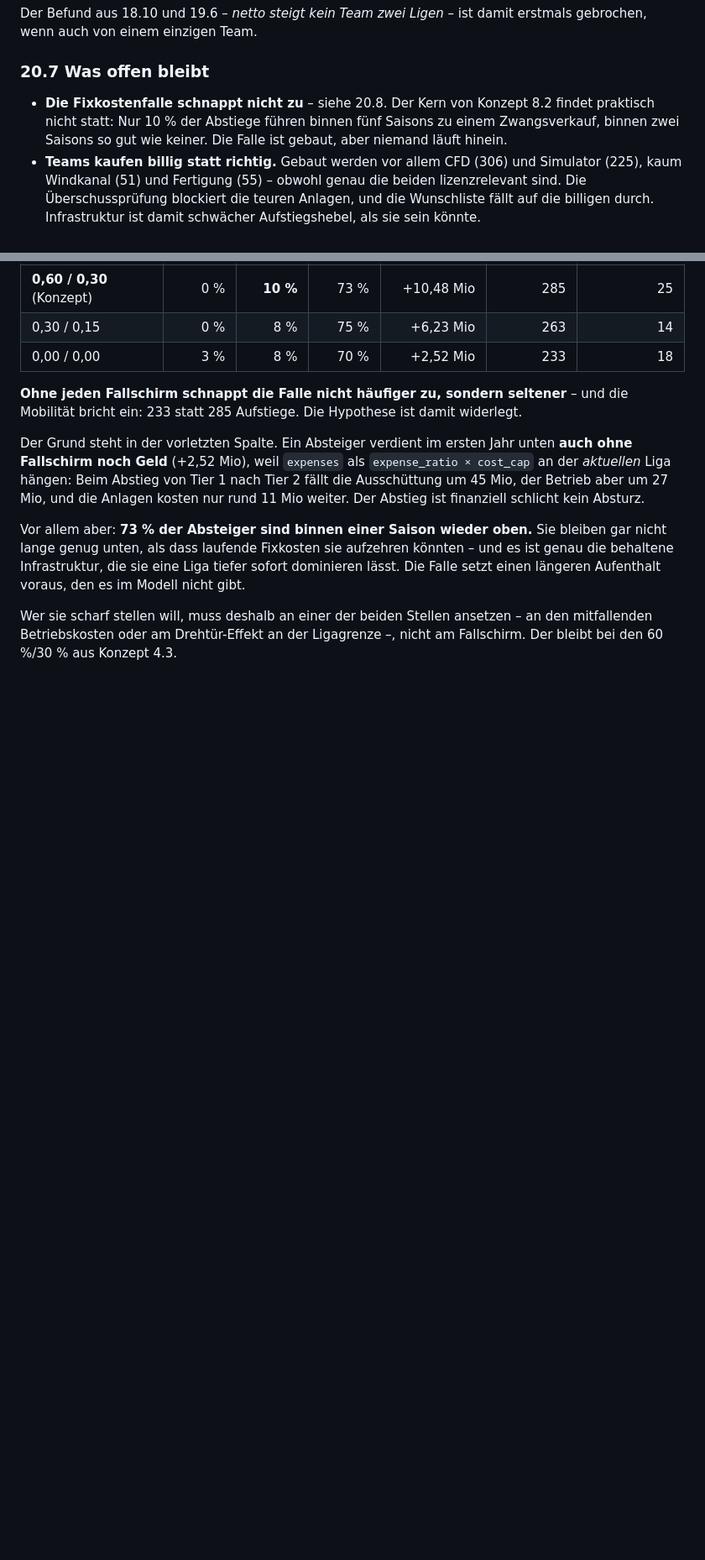
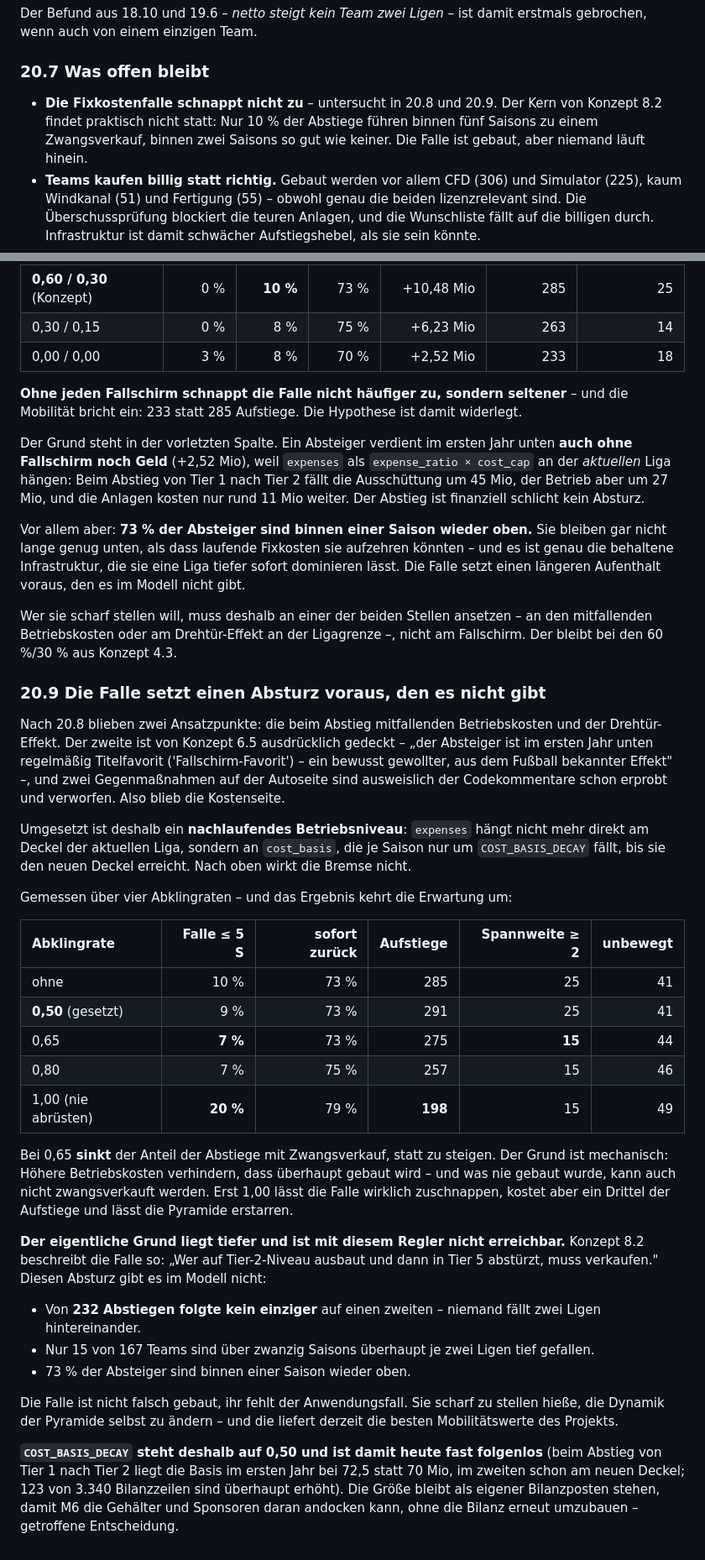
Before and after one commit to michaelkrinningersg-coder/Race-Manager, a Markdown page: docs/DATENMODELL_APEX_M0.md, 2 parts joined by grey strips. Shown at 84% size. GitHub-like rendering; blank space fills up the shorter version.

Commit message:
Datenmodell-Dokument nachgezogen: Abschnitt 20.9
Co-Authored-By: Claude Opus 5 <noreply@anthropic.com>
Claude-Session: https://claude.ai/code/session_01PGvmquLSTUiehk5Mxu7UBp

```diff
--- a/docs/DATENMODELL_APEX_M0.md
+++ b/docs/DATENMODELL_APEX_M0.md
@@ -1277,7 +1277,7 @@ Der Befund aus 18.10 und 19.6 – *netto steigt kein Team zwei Ligen* – ist da
 
 ### 20.7 Was offen bleibt
 
-* **Die Fixkostenfalle schnappt nicht zu** – siehe 20.8. Der Kern von Konzept 8.2 findet praktisch nicht statt: Nur 10 % der Abstiege führen binnen fünf Saisons zu einem Zwangsverkauf, binnen zwei Saisons so gut wie keiner. Die Falle ist gebaut, aber niemand läuft hinein.
+* **Die Fixkostenfalle schnappt nicht zu** – untersucht in 20.8 und 20.9. Der Kern von Konzept 8.2 findet praktisch nicht statt: Nur 10 % der Abstiege führen binnen fünf Saisons zu einem Zwangsverkauf, binnen zwei Saisons so gut wie keiner. Die Falle ist gebaut, aber niemand läuft hinein.
 * **Teams kaufen billig statt richtig.** Gebaut werden vor allem CFD (306) und Simulator (225), kaum Windkanal (51) und Fertigung (55) – obwohl genau die beiden lizenzrelevant sind. Die Überschussprüfung blockiert die teuren Anlagen, und die Wunschliste fällt auf die billigen durch. Infrastruktur ist damit schwächer Aufstiegshebel, als sie sein könnte.
 * **Marketing und Medizin werden nie gebaut** – 0 Ausbauten in 20 Saisons. Erwartbar, solange sie keine Wirkung haben, aber es heißt: Die beiden existieren bisher nur als Typzeile, nicht als Bestand.
 * **`w_newgen` bleibt ohne Abnehmer**, zusammen mit `staff_roles.w_newgen`. Beide warten auf dasselbe Scouting.
@@ -1301,3 +1301,31 @@ Der Grund steht in der vorletzten Spalte. Ein Absteiger verdient im ersten Jahr
 Vor allem aber: **73 % der Absteiger sind binnen einer Saison wieder oben.** Sie bleiben gar nicht lange genug unten, als dass laufende Fixkosten sie aufzehren könnten – und es ist genau die behaltene Infrastruktur, die sie eine Liga tiefer sofort dominieren lässt. Die Falle setzt einen längeren Aufenthalt voraus, den es im Modell nicht gibt.
 
 Wer sie scharf stellen will, muss deshalb an einer der beiden Stellen ansetzen – an den mitfallenden Betriebskosten oder am Drehtür-Effekt an der Ligagrenze –, nicht am Fallschirm. Der bleibt bei den 60 %/30 % aus Konzept 4.3.
+
+### 20.9 Die Falle setzt einen Absturz voraus, den es nicht gibt
+
+Nach 20.8 blieben zwei Ansatzpunkte: die beim Abstieg mitfallenden Betriebskosten und der Drehtür-Effekt. Der zweite ist von Konzept 6.5 ausdrücklich gedeckt – „der Absteiger ist im ersten Jahr unten regelmäßig Titelfavorit ('Fallschirm-Favorit') – ein bewusst gewollter, aus dem Fußball bekannter Effekt" –, und zwei Gegenmaßnahmen auf der Autoseite sind ausweislich der Codekommentare schon erprobt und verworfen. Also blieb die Kostenseite.
+
+Umgesetzt ist deshalb ein **nachlaufendes Betriebsniveau**: `expenses` hängt nicht mehr direkt am Deckel der aktuellen Liga, sondern an `cost_basis`, die je Saison nur um `COST_BASIS_DECAY` fällt, bis sie den neuen Deckel erreicht. Nach oben wirkt die Bremse nicht.
+
+Gemessen über vier Abklingraten – und das Ergebnis kehrt die Erwartung um:
+
+| Abklingrate | Falle ≤ 5 S | sofort zurück | Aufstiege | Spannweite ≥ 2 | unbewegt |
+| :--- | ---: | ---: | ---: | ---: | ---: |
+| ohne | 10 % | 73 % | 285 | 25 | 41 |
+| **0,50** (gesetzt) | 9 % | 73 % | 291 | 25 | 41 |
+| 0,65 | **7 %** | 73 % | 275 | **15** | 44 |
+| 0,80 | 7 % | 75 % | 257 | 15 | 46 |
+| 1,00 (nie abrüsten) | **20 %** | 79 % | **198** | 15 | 49 |
+
+Bei 0,65 **sinkt** der Anteil der Abstiege mit Zwangsverkauf, statt zu steigen. Der Grund ist mechanisch: Höhere Betriebskosten verhindern, dass überhaupt gebaut wird – und was nie gebaut wurde, kann auch nicht zwangsverkauft werden. Erst 1,00 lässt die Falle wirklich zuschnappen, kostet aber ein Drittel der Aufstiege und lässt die Pyramide erstarren.
+
+**Der eigentliche Grund liegt tiefer und ist mit diesem Regler nicht erreichbar.** Konzept 8.2 beschreibt die Falle so: „Wer auf Tier-2-Niveau ausbaut und dann in Tier 5 abstürzt, muss verkaufen." Diesen Absturz gibt es im Modell nicht:
+
+* Von **232 Abstiegen folgte kein einziger** auf einen zweiten – niemand fällt zwei Ligen hintereinander.
+* Nur 15 von 167 Teams sind über zwanzig Saisons überhaupt je zwei Ligen tief gefallen.
+* 73 % der Absteiger sind binnen einer Saison wieder oben.
+
+Die Falle ist nicht falsch gebaut, ihr fehlt der Anwendungsfall. Sie scharf zu stellen hieße, die Dynamik der Pyramide selbst zu ändern – und die liefert derzeit die besten Mobilitätswerte des Projekts.
+
+**`COST_BASIS_DECAY` steht deshalb auf 0,50 und ist damit heute fast folgenlos** (beim Abstieg von Tier 1 nach Tier 2 liegt die Basis im ersten Jahr bei 72,5 statt 70 Mio, im zweiten schon am neuen Deckel; 123 von 3.340 Bilanzzeilen sind überhaupt erhöht). Die Größe bleibt als eigener Bilanzposten stehen, damit M6 die Gehälter und Sponsoren daran andocken kann, ohne die Bilanz erneut umzubauen – getroffene Entscheidung.
```
